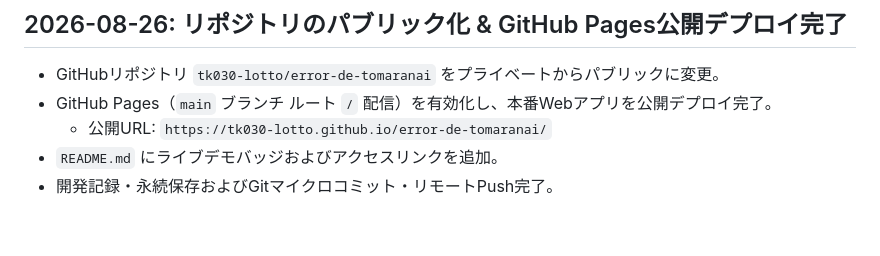
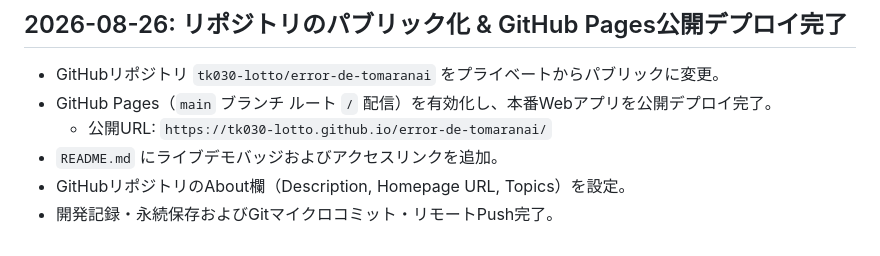
Before and after one commit to tk030-lotto/error-de-tomaranai, a Markdown page: RECORD.md, the part around the change. Drawn GitHub-style.

Commit message:
docs: update RECORD.md with About section settings

```diff
--- a/RECORD.md
+++ b/RECORD.md
@@ -38,4 +38,5 @@
 - GitHub Pages（`main` ブランチ ルート `/` 配信）を有効化し、本番Webアプリを公開デプロイ完了。
   - 公開URL: `https://tk030-lotto.github.io/error-de-tomaranai/`
 - `README.md` にライブデモバッジおよびアクセスリンクを追加。
+- GitHubリポジトリのAbout欄（Description, Homepage URL, Topics）を設定。
 - 開発記録・永続保存およびGitマイクロコミット・リモートPush完了。
```
